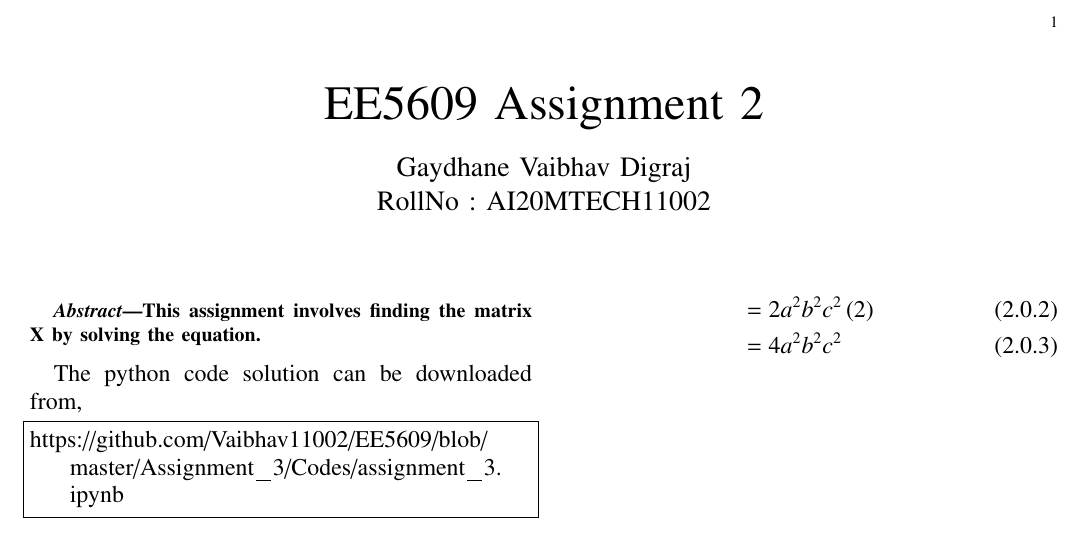
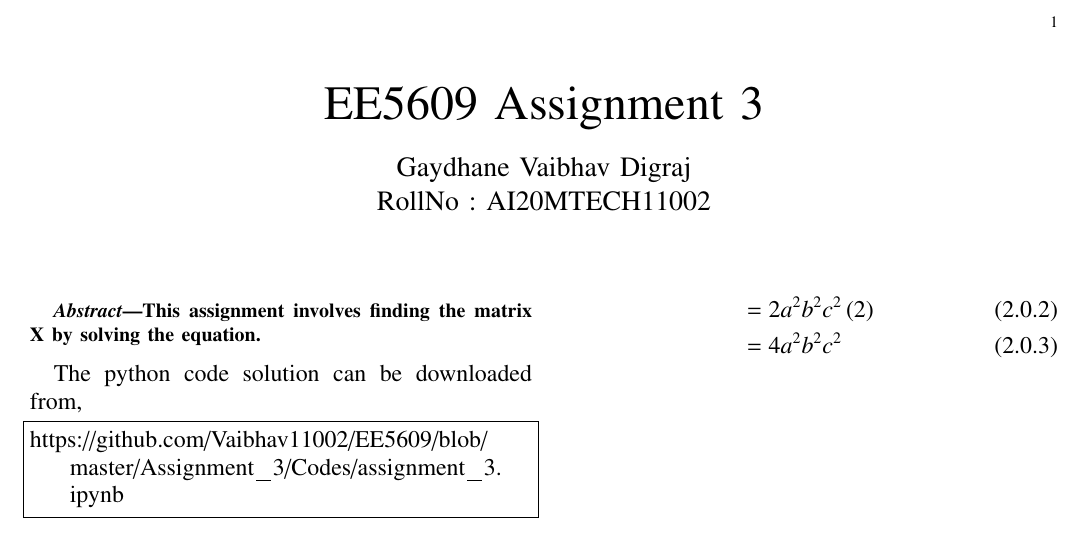
Before and after one commit to Vaibhav11002/EE5609, a LaTeX problem sheet (Assignment_3/assignment_3.tex): part of the page, cut so that both start at the same text. Compiled offline with pdfLaTeX.

Commit message:
Update assignment_3.tex

```diff
--- a/Assignment_3/assignment_3.tex
+++ b/Assignment_3/assignment_3.tex
@@ -127,7 +127,7 @@ columns=fullflexible
      \def\topbox#1{\raisebox{-\baselineskip}[0in][0in]{#1}}
      \def\midbox#1{\raisebox{-0.5\baselineskip}[0in][0in]{#1}}
 \vspace{3cm}
-\title{EE5609 Assignment 2}
+\title{EE5609 Assignment 3}
 \author{Gaydhane Vaibhav Digraj \\ RollNo : AI20MTECH11002 }
 \maketitle
 \newpage
```
